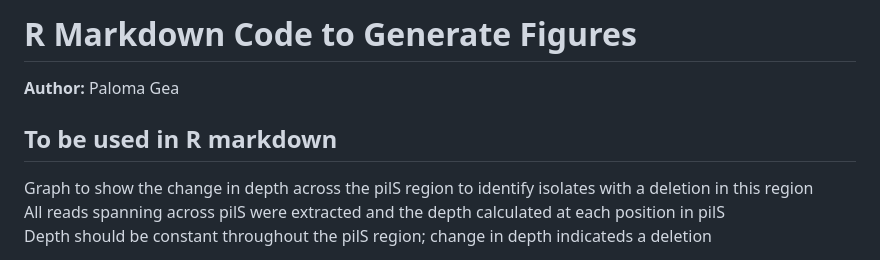
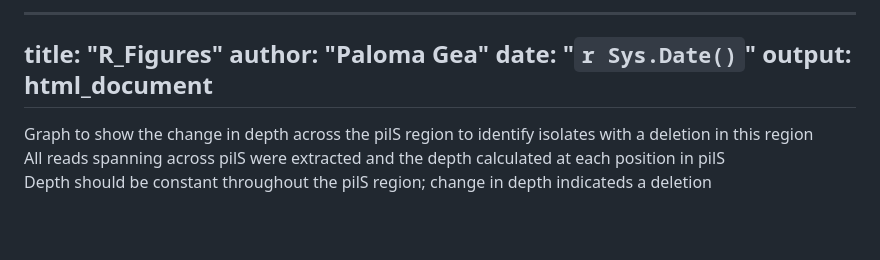
Before and after one commit to palomagea/Genomic-Organisation-of-Meningococcal-pilS-in-Carriage-and-Disease, a Markdown page: R_figures.md, the part around the change. Rendered like a GitHub page; blank space fills up the shorter version.

Commit message:
Update R_figures.Rmd

```diff
--- a/R_figures.md
+++ b/R_figures.md
@@ -1,10 +1,11 @@
 
-# R Markdown Code to Generate Figures
-
-**Author:** Paloma Gea
-
-
-## To be used in R markdown
+---
+title: "R_Figures"
+author: "Paloma Gea"
+date: "`r Sys.Date()`"
+output: html_document
+---
+
 
 Graph to show the change in depth across the pilS region to identify isolates with a deletion in this region\
 All reads spanning across pilS were extracted and the depth calculated at each position in pilS\
```
